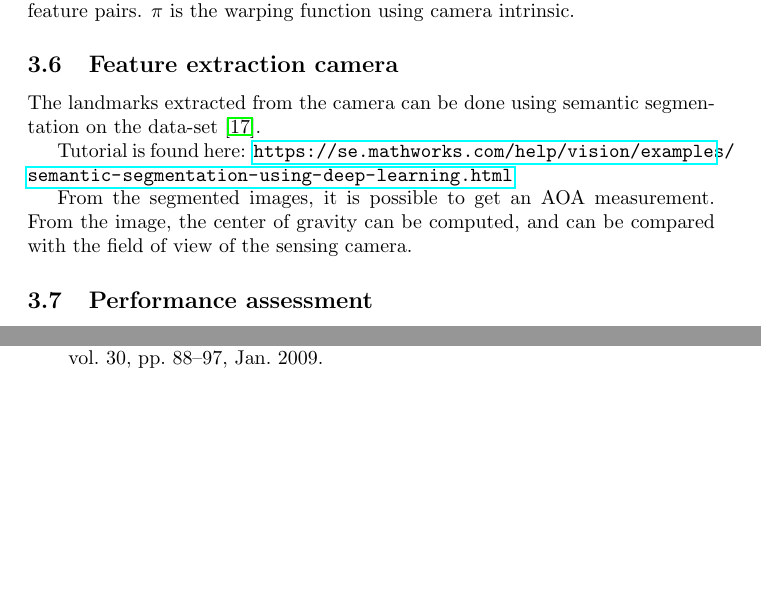
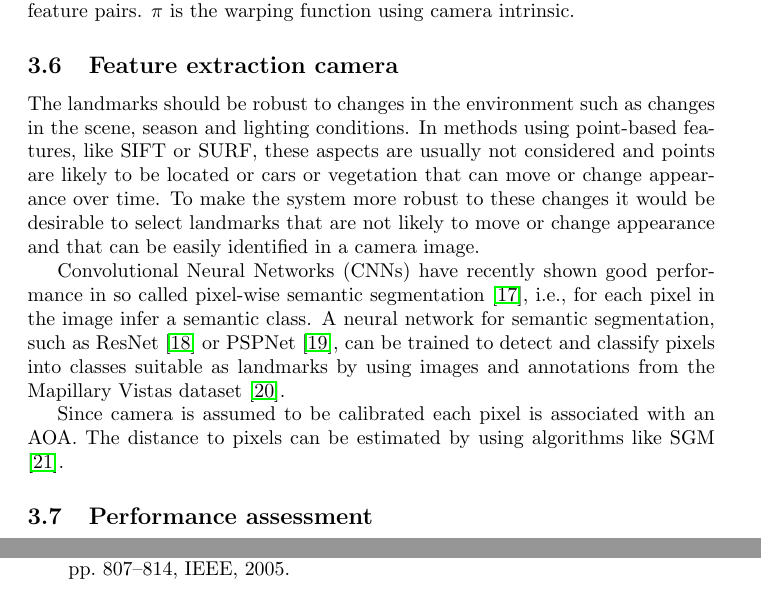
Before and after one commit to hcarlsso/WASP-offline-SLAM, a LaTeX document (planning_report/main.tex, which reads planning_report/proposed_method.tex): two parts of pages 11 and 14 of 14 before the commit and two parts of pages 11 and 15 of 15 after it, joined at a grey line, cut so that both start at the same text, the shorter picture padded with empty space. Compiled offline with pdfLaTeX.

Commit message:
feature extraction camera

```diff
--- a/planning_report/proposed_method.tex
+++ b/planning_report/proposed_method.tex
@@ -204,17 +204,25 @@ $\mathbf{t}$. $\bm{x_i}$ and $\bm{y_i}$ are matched feature
 pairs. $\pi$ is the warping function using camera intrinsic.
 
 \subsection{Feature extraction camera}
+The landmarks should be robust to changes in the environment such as changes in the scene, season and lighting conditions. In methods using point-based features, like \gls{SIFT} or \gls{SURF}, these aspects are usually not considered and points are likely to be located or cars or vegetation that can move or change appearance over time. To make the system more robust to these changes it would be desirable to select landmarks that are not likely to move or change appearance and that can be easily identified in a camera image.
 
-The landmarks extracted from the camera can be done using semantic
-segmentation on the data-set \cite{Brostow:2009:SOC:1464534.1465403}.
+\Glspl{CNN} have recently shown good performance in so called pixel-wise semantic segmentation \cite{cordts2016cityscapes}, i.e., for each pixel in the image infer a semantic class. A neural network for semantic segmentation, such as ResNet \cite{DBLP:journals/corr/WuSH16e} or PSPNet \cite{zhao2017pspnet}, can be trained to detect and classify pixels into classes suitable as landmarks by using images and annotations from the Mapillary Vistas dataset \cite{neuhold2017mapillary}.
 
-Tutorial is found here:
-\url{https://se.mathworks.com/help/vision/examples/semantic-segmentation-using-deep-learning.html}
+Since camera is assumed to be calibrated each pixel is associated with an \gls{AOA}. The distance to pixels can be estimated by using algorithms like SGM \cite{hirschmuller2005accurate}.
 
-From the segmented images, it is possible to get an \gls{AOA}
-measurement. From the image, the center of gravity can be computed,
-and can be compared with the field of view of the sensing camera.
 
+
+%
+%The landmarks extracted from the camera can be done using semantic
+%segmentation on the data-set \cite{Brostow:2009:SOC:1464534.1465403}.
+
+%Tutorial is found here:
+%\url{https://se.mathworks.com/help/vision/examples/semantic-segmentation-using-deep-learning.html}
+
+%From the segmented images, it is possible to get an \gls{AOA}
+%measurement. From the image, the center of gravity can be computed,
+%and can be compared with the field of view of the sensing camera.
+%}
 \subsection{Performance assessment}
 
 In order to assess the performance of the off-line \gls{SLAM}
```
